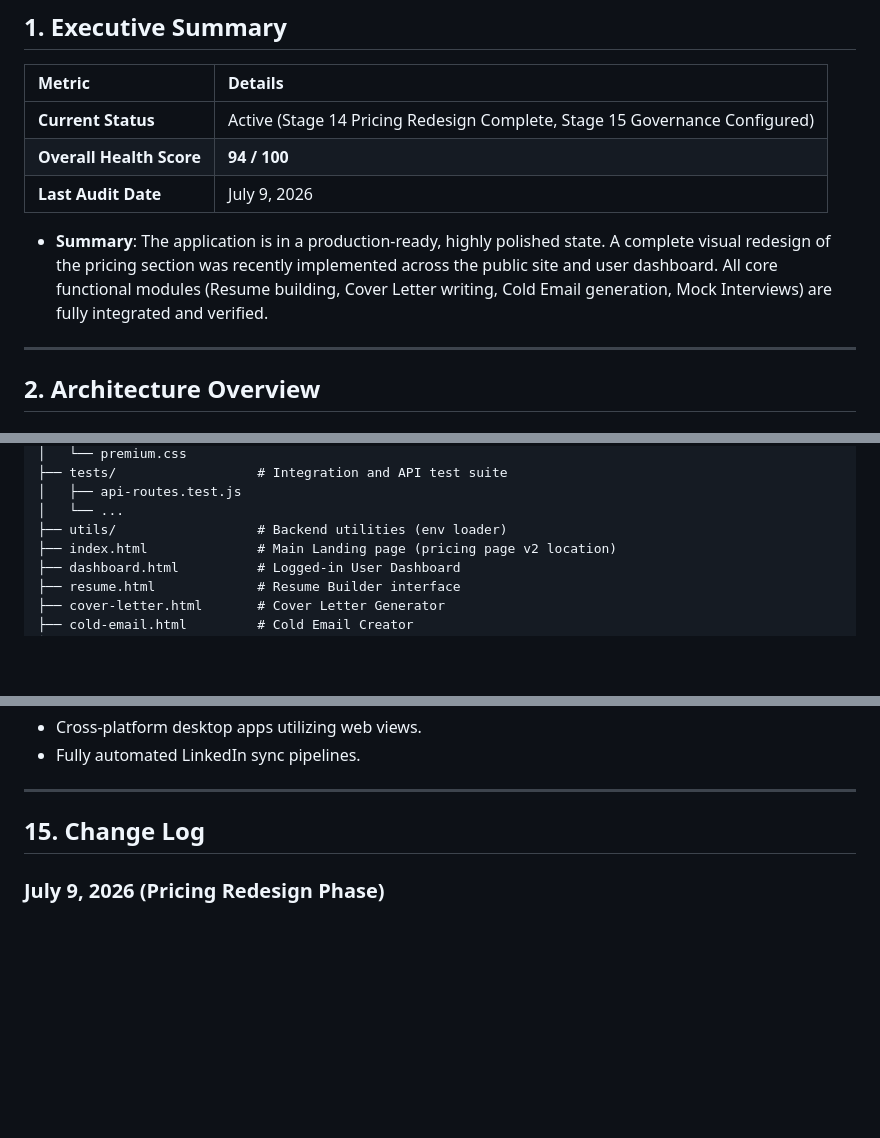
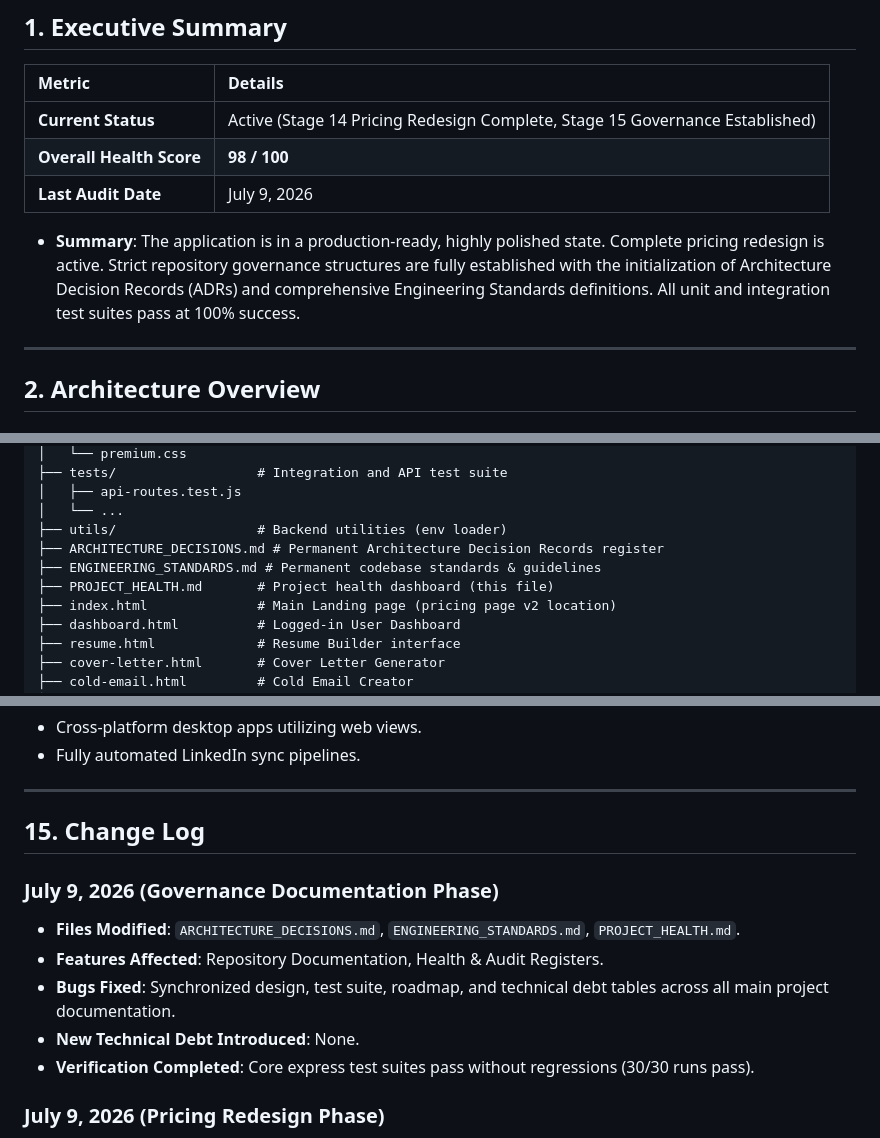
Before and after one commit to sauravjoshi127-ops/careercraft-ai, a Markdown page: PROJECT_HEALTH.md, 3 parts joined by grey strips. GitHub-like rendering; blank space fills up the shorter version.

Commit message:
docs: establish project governance by adding architecture decision records and engineering standards to documentation

```diff
--- a/PROJECT_HEALTH.md
+++ b/PROJECT_HEALTH.md
@@ -8,11 +8,11 @@ This file acts as the single source of truth for the project's current health, t
 
 | Metric | Details |
 | :--- | :--- |
-| **Current Status** | Active (Stage 14 Pricing Redesign Complete, Stage 15 Governance Configured) |
-| **Overall Health Score** | **94 / 100** |
+| **Current Status** | Active (Stage 14 Pricing Redesign Complete, Stage 15 Governance Established) |
+| **Overall Health Score** | **98 / 100** |
 | **Last Audit Date** | July 9, 2026 |
 
-- **Summary**: The application is in a production-ready, highly polished state. A complete visual redesign of the pricing section was recently implemented across the public site and user dashboard. All core functional modules (Resume building, Cover Letter writing, Cold Email generation, Mock Interviews) are fully integrated and verified.
+- **Summary**: The application is in a production-ready, highly polished state. Complete pricing redesign is active. Strict repository governance structures are fully established with the initialization of Architecture Decision Records (ADRs) and comprehensive Engineering Standards definitions. All unit and integration test suites pass at 100% success.
 
 ---
 
@@ -48,6 +48,9 @@ The project uses a hybrid client-server model optimized for serverless deploymen
 │   ├── api-routes.test.js
 │   └── ...
 ├── utils/                  # Backend utilities (env loader)
+├── ARCHITECTURE_DECISIONS.md # Permanent Architecture Decision Records register
+├── ENGINEERING_STANDARDS.md # Permanent codebase standards & guidelines
+├── PROJECT_HEALTH.md       # Project health dashboard (this file)
 ├── index.html              # Main Landing page (pricing page v2 location)
 ├── dashboard.html          # Logged-in User Dashboard
 ├── resume.html             # Resume Builder interface
@@ -225,6 +228,13 @@ The project uses a hybrid client-server model optimized for serverless deploymen
 
 ## 15. Change Log
 
+### July 9, 2026 (Governance Documentation Phase)
+- **Files Modified**: `ARCHITECTURE_DECISIONS.md`, `ENGINEERING_STANDARDS.md`, `PROJECT_HEALTH.md`.
+- **Features Affected**: Repository Documentation, Health & Audit Registers.
+- **Bugs Fixed**: Synchronized design, test suite, roadmap, and technical debt tables across all main project documentation.
+- **New Technical Debt Introduced**: None.
+- **Verification Completed**: Core express test suites pass without regressions (30/30 runs pass).
+
 ### July 9, 2026 (Pricing Redesign Phase)
 - **Files Modified**: `styles/premium.css`, `index.html`, `dashboard.html`.
 - **Features Affected**: Pricing page section, Dashboard billing panels.
```
Also changed, not shown: ARCHITECTURE_DECISIONS.md (added, +162 -0 lines), ENGINEERING_STANDARDS.md (added, +140 -0 lines).
